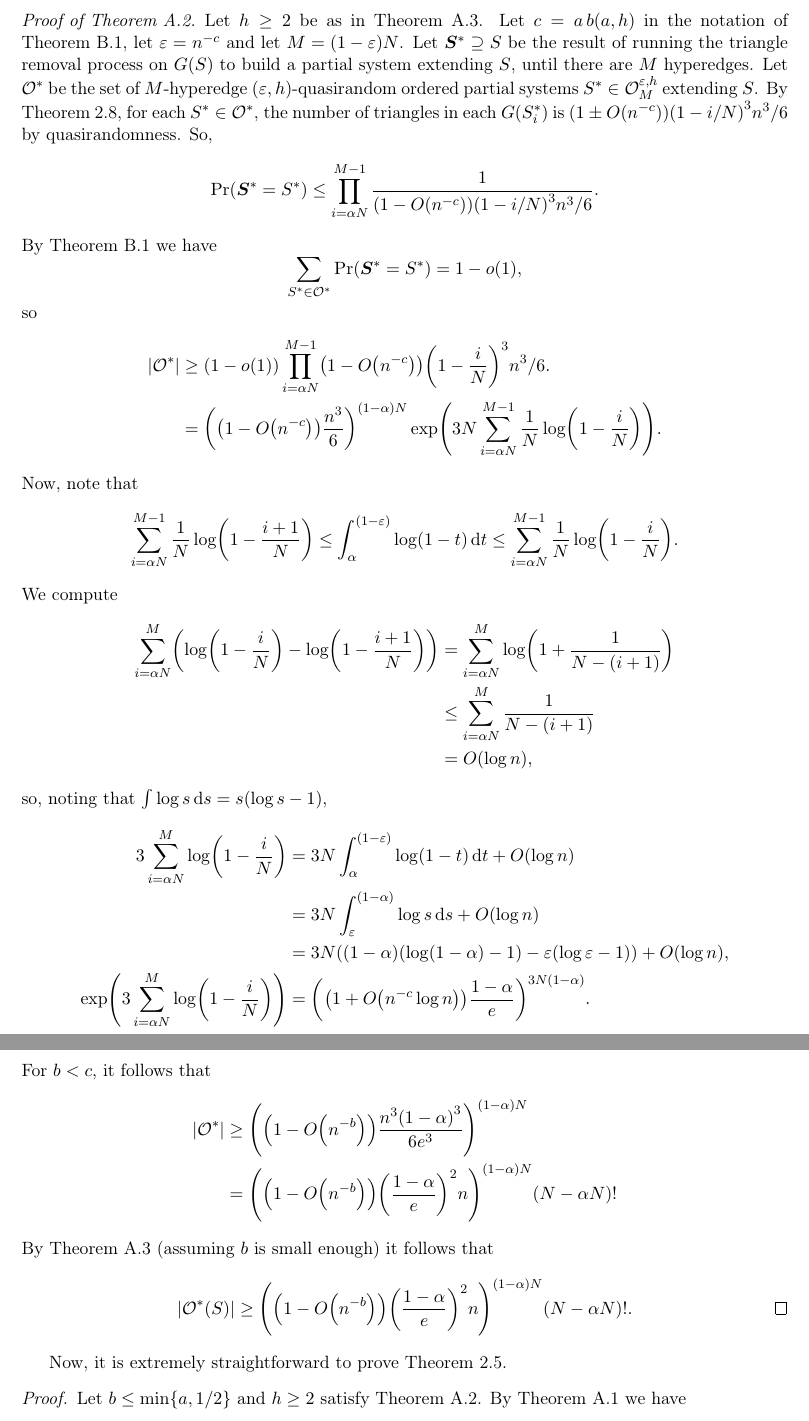
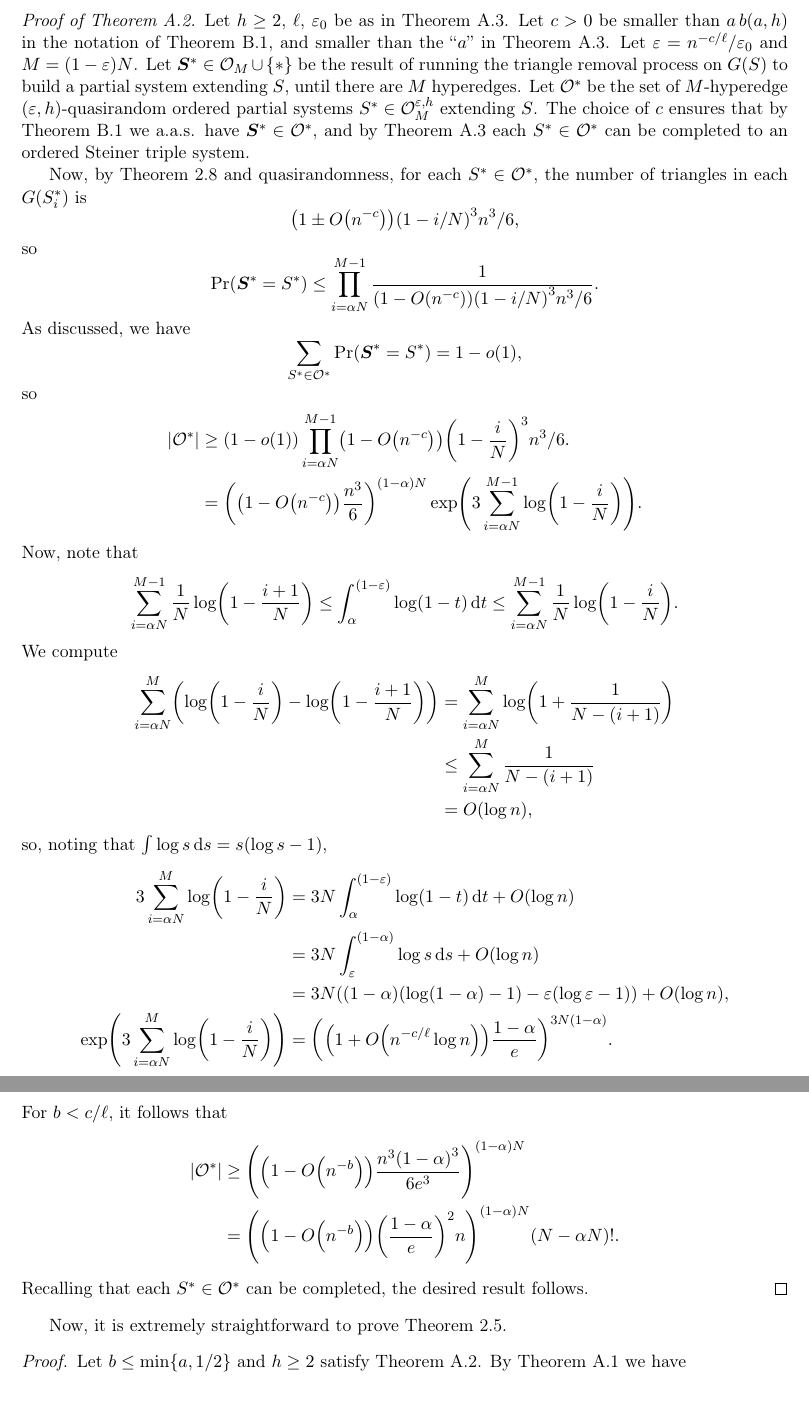
Before and after one commit to mkwn/AASTSPM, a LaTeX paper (AASTSPM.tex): two parts of pages 23 and 24 of 27, joined at a grey line, cut so that both start at the same text. Compiled offline with pdfLaTeX.

Commit message:
polishing tweaks

```diff
--- a/AASTSPM.tex
+++ b/AASTSPM.tex
@@ -1749,27 +1752,37 @@ can be completed to a Steiner triple system.
 \global\long\def\extm#1#2{\mathcal{O}_{#1}^{\mathrm{ext}}\left(#2\right)}
 
 \begin{proof}[Proof of \ref{thm:number-of-completions-lower}]
-Let $h\ge2$ be as in \ref{thm:keevash}. Let $c=a\,b\left(a,h\right)$
-in the notation of \ref{lem:triangle-removal-analysis}, let $\varepsilon=n^{-c}$
-and let $M=\left(1-\varepsilon\right)N$. Let $\randS^{*}\supseteq S$
+Let $h\ge2$, $\ell$, $\varepsilon_{0}$ be as in \ref{thm:keevash}.
+Let $c>0$ be smaller than $a\,b\left(a,h\right)$ in the notation
+of \ref{lem:triangle-removal-analysis}, and smaller than the ``$a$''
+in \ref{thm:keevash}. Let $\varepsilon=n^{-c/\ell}/\varepsilon_{0}$
+and $M=\left(1-\varepsilon\right)N$. Let $\randS^{*}\in\ordm M\cup\left\{ *\right\} $
 be the result of running the triangle removal process on $G\left(S\right)$
 to build a partial system extending $S$, until there are $M$ hyperedges.
 Let $\ord^{*}$ be the set of $M$-hyperedge $\left(\varepsilon,h\right)$-quasirandom
 ordered partial systems $S^{*}\in\cordm{\varepsilon,h}M$ extending
-$S$. By \ref{prop:H-count}, for each $S^{*}\in\ord^{*}$, the number
-of triangles in each $G\left(S_{i}^{*}\right)$ is $\left(1\pm O\left(n^{-c}\right)\right)\left(1-i/N\right)^{3}n^{3}/6$
-by quasirandomness. So,
+$S$. The choice of $c$ ensures that by \ref{lem:triangle-removal-analysis}
+we a.a.s. have $\randS^{*}\in\ord^{*}$, and by \ref{thm:keevash}
+each $S^{*}\in\ord^{*}$ can be completed to an ordered Steiner triple
+system.
+
+Now, by \ref{prop:H-count} and quasirandomness, for each $S^{*}\in\ord^{*}$,
+the number of triangles in each $G\left(S_{i}^{*}\right)$ is
+\[
+\left(1\pm O\left(n^{-c}\right)\right)\left(1-i/N\right)^{3}n^{3}/6,
+\]
+so
 \[
 \Pr\left(\randS^{*}=S^{*}\right)\le\prod_{i=\alpha N}^{M-1}\frac{1}{\left(1-O\left(n^{-c}\right)\right)\left(1-i/N\right)^{3}n^{3}/6}.
 \]
-By \ref{lem:triangle-removal-analysis} we have
+As discussed, we have
 \[
 \sum_{S^{*}\in\ord^{*}}\Pr\left(\randS^{*}=S^{*}\right)=1-o\left(1\right),
 \]
 so
 \begin{align*}
 \left|\ord^{*}\right| & \ge\left(1-o\left(1\right)\right)\prod_{i=\alpha N}^{M-1}\left(1-O\left(n^{-c}\right)\right)\left(1-\frac{i}{N}\right)^{3}n^{3}/6.\\
- & =\left(\left(1-O\left(n^{-c}\right)\right)\frac{n^{3}}{6}\right)^{\left(1-\alpha\right)N}\exp\left(3N\sum_{i=\alpha N}^{M-1}\frac{1}{N}\log\left(1-\frac{i}{N}\right)\right).
+ & =\left(\left(1-O\left(n^{-c}\right)\right)\frac{n^{3}}{6}\right)^{\left(1-\alpha\right)N}\exp\left(3\sum_{i=\alpha N}^{M-1}\log\left(1-\frac{i}{N}\right)\right).
 \end{align*}
 Now, note that
 \[
@@ -1786,17 +1799,15 @@ so, noting that $\int\log s\d s=s\left(\log s-1\right)$,
 3\sum_{i=\alpha N}^{M}\log\left(1-\frac{i}{N}\right) & =3N\int_{\alpha}^{\left(1-\varepsilon\right)}\log\left(1-t\right)\d t+O\left(\log n\right)\\
  & =3N\int_{\varepsilon}^{\left(1-\alpha\right)}\log s\d s+O\left(\log n\right)\\
  & =3N\left(\left(1-\alpha\right)\left(\log\left(1-\alpha\right)-1\right)-\varepsilon\left(\log\varepsilon-1\right)\right)+O\left(\log n\right),\\
-\exp\left(3\sum_{i=\alpha N}^{M}\log\left(1-\frac{i}{N}\right)\right) & =\left(\left(1+O\left(n^{-c}\log n\right)\right)\frac{1-\alpha}{e}\right)^{3N\left(1-\alpha\right)}.
-\end{align*}
-For $b<c$, it follows that
+\exp\left(3\sum_{i=\alpha N}^{M}\log\left(1-\frac{i}{N}\right)\right) & =\left(\left(1+O\left(n^{-c/\ell}\log n\right)\right)\frac{1-\alpha}{e}\right)^{3N\left(1-\alpha\right)}.
+\end{align*}
+For $b<c/\ell$, it follows that
 \begin{align*}
 \left|\ord^{*}\right| & \ge\left(\left(1-O\left(n^{-b}\right)\right)\frac{n^{3}\left(1-\alpha\right)^{3}}{6e^{3}}\right)^{\left(1-\alpha\right)N}\\
- & =\left(\left(1-O\left(n^{-b}\right)\right)\left(\frac{1-\alpha}{e}\right)^{2}n\right)^{\left(1-\alpha\right)N}\left(N-\alpha N\right)!
-\end{align*}
-By \ref{thm:keevash} (assuming $b$ is small enough) it follows that
-\[
-\left|\ext S\right|\ge\left(\left(1-O\left(n^{-b}\right)\right)\left(\frac{1-\alpha}{e}\right)^{2}n\right)^{\left(1-\alpha\right)N}\left(N-\alpha N\right)!.\tag*{\qedhere}
-\]
+ & =\left(\left(1-O\left(n^{-b}\right)\right)\left(\frac{1-\alpha}{e}\right)^{2}n\right)^{\left(1-\alpha\right)N}\left(N-\alpha N\right)!.
+\end{align*}
+Recalling that each $S^{*}\in\ord^{*}$ can be completed, the desired
+result follows.
 \end{proof}
 Now, it is extremely straightforward to prove \ref{lem:num-extensions}.
 \begin{proof}
```
Also changed, not shown: AASTSPM.pdf, AASTSPM.tex (27 more changed lines), 1 other file.
